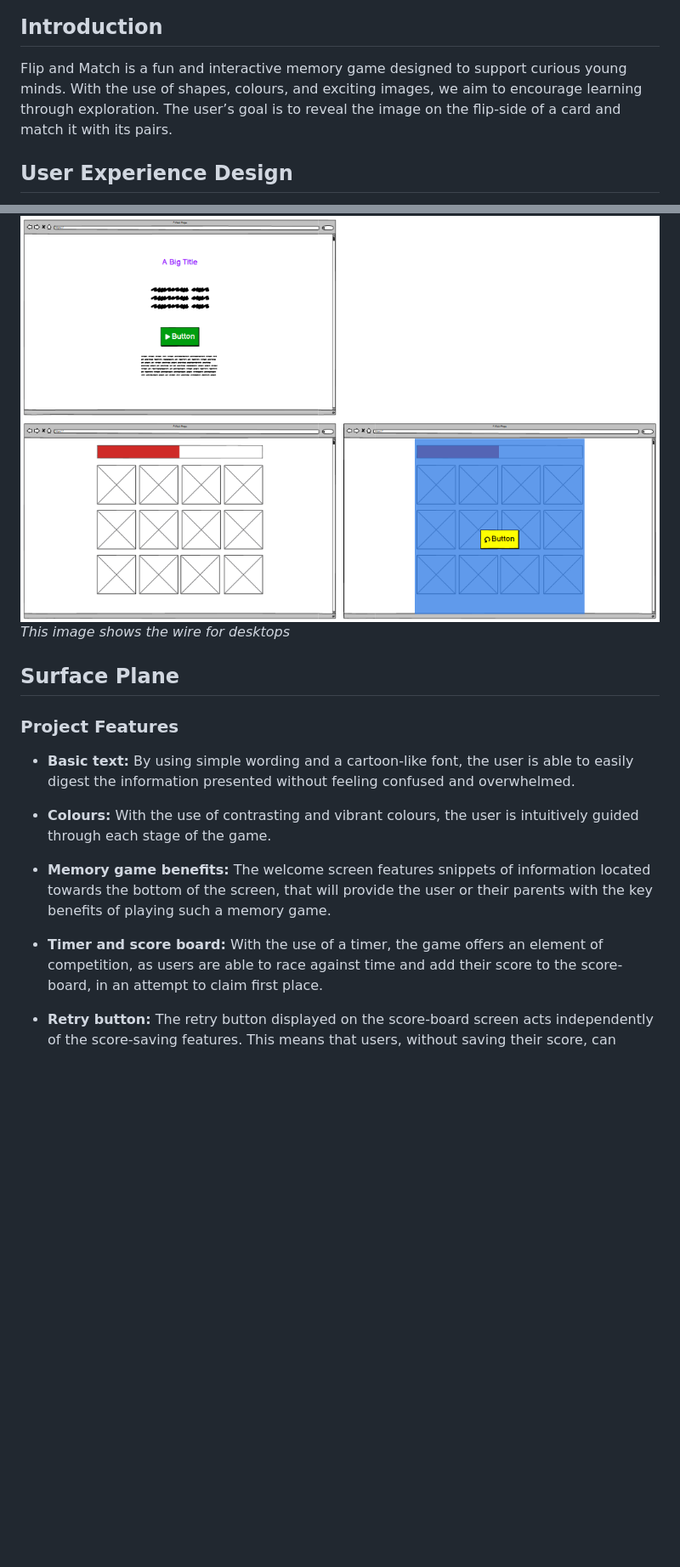
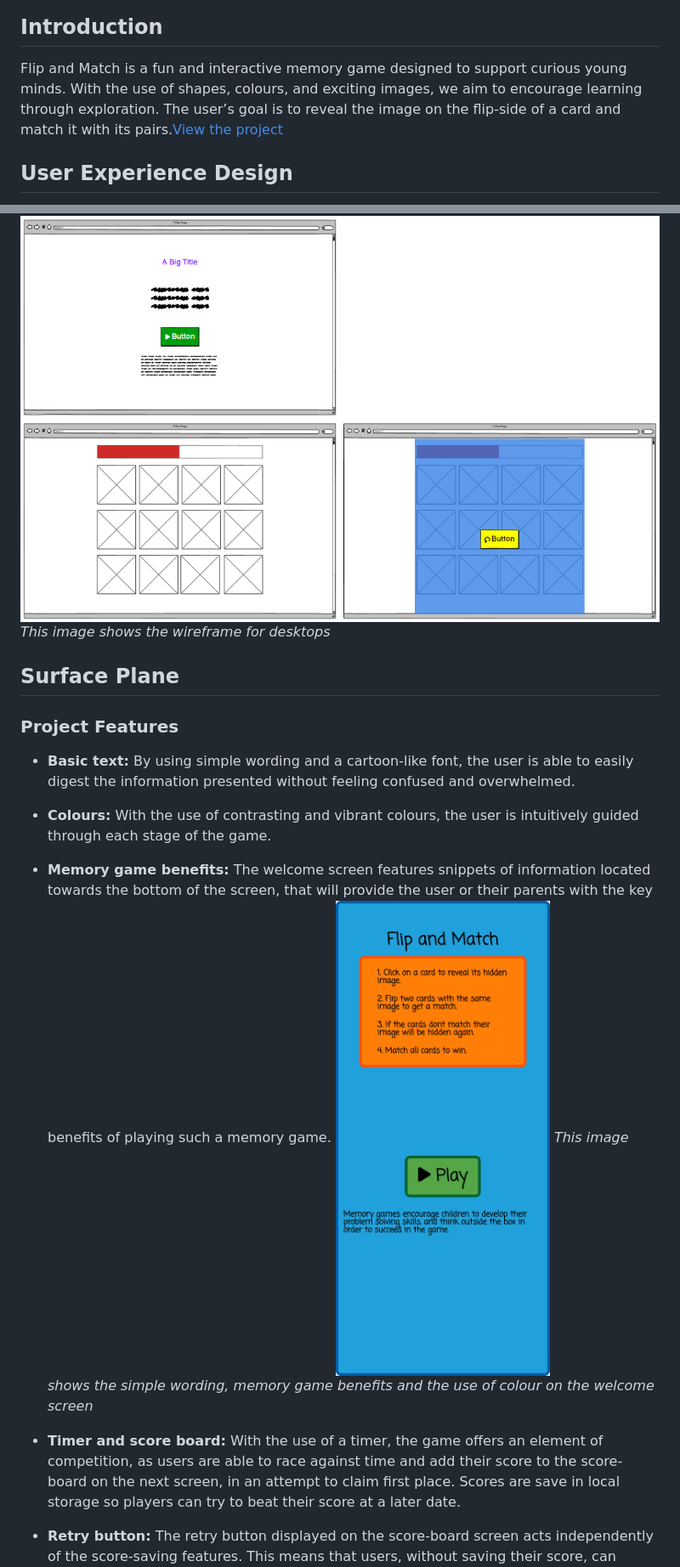
Before and after one commit to MichaelSturgeon/PP2-Flip-and-Match, a Markdown page: README.md, 2 parts joined by grey strips. Shown: that part at 85% size. Rendered like a GitHub page; pictures changed too: documentation/features/welcome-screenshot(Pixel 7).png (added); blank space fills up the shorter version.

Commit message:
Add supporting images to the feature section of the README file

```diff
--- a/README.md
+++ b/README.md
@@ -2,7 +2,7 @@
 ![Flip and Match project displayed on different screen sizes](/documentation/amiresponsive/amiresponsive-screenshot.png)
 
 ## Introduction
-Flip and Match is a fun and interactive memory game designed to support curious young minds. With the use of shapes, colours, and exciting images, we aim to encourage learning through exploration. The user’s goal is to reveal the image on the flip-side of a card and match it with its pairs.
+Flip and Match is a fun and interactive memory game designed to support curious young minds. With the use of shapes, colours, and exciting images, we aim to encourage learning through exploration. The user’s goal is to reveal the image on the flip-side of a card and match it with its pairs.[View the project](https://michaelsturgeon.github.io/portfolio-project-2-flip-and-match/)
 
 ## User Experience Design
 The five planes of UXD greatly influenced the development of this project. Throughout each stage of the project’s progress, I took into account the importance of each new feature added and how it worked towards shaping a positive user outcome.
@@ -43,13 +43,12 @@ Balsamiq was used to create all of the wireframes for this project. Below you’
 ![Flip and Match Wireframe for desktops](/documentation/wireframe/desktop-wireframe.png)
-*This image shows the wire for desktops*
+*This image shows the wireframe for desktops*
 ## Surface Plane
 ### Project Features
 - **Basic text:** By using simple wording and a cartoon-like font, the user is able to easily digest the information presented without feeling confused and overwhelmed.
+- **Colours:** With the use of contrasting and vibrant colours, the user is intuitively guided through each stage of the game.
+- **Memory game benefits:** The welcome screen features snippets of information located towards the bottom of the screen, that will provide the user or their parents with the key benefits of playing such a memory game.
+![Flip and Match welcome screen features](/documentation/features//welcome-screenshot(Pixel%207).png)
+*This image shows the simple wording, memory game benefits and the use of colour on the welcome screen*
 
-- **Colours:** With the use of contrasting and vibrant colours, the user is intuitively guided through each stage of the game.
-
-- **Memory game benefits:** The welcome screen features snippets of information located towards the bottom of the screen, that will provide the user or their parents with the key benefits of playing such a memory game.
-
-- **Timer and score board:** With the use of a timer, the game offers an element of competition, as users are able to race against time and add their score to the score-board, in an attempt to claim first place.
-
+- **Timer and score board:** With the use of a timer, the game offers an element of competition, as users are able to race against time and add their score to the score-board on the next screen, in an attempt to claim first place. Scores are save in local storage so players can try to beat their score at a later date.
 - **Retry button:** The retry button displayed on the score-board screen acts independently of the score-saving features. This means that users, without saving their score, can quickly jump into another game of Flip and Match.
```
Also changed, not shown: other parts of README.md (+6 -3 lines), documentation/features/scoreboard-screenshot(Pixel 7).png (added), 1 other file.
